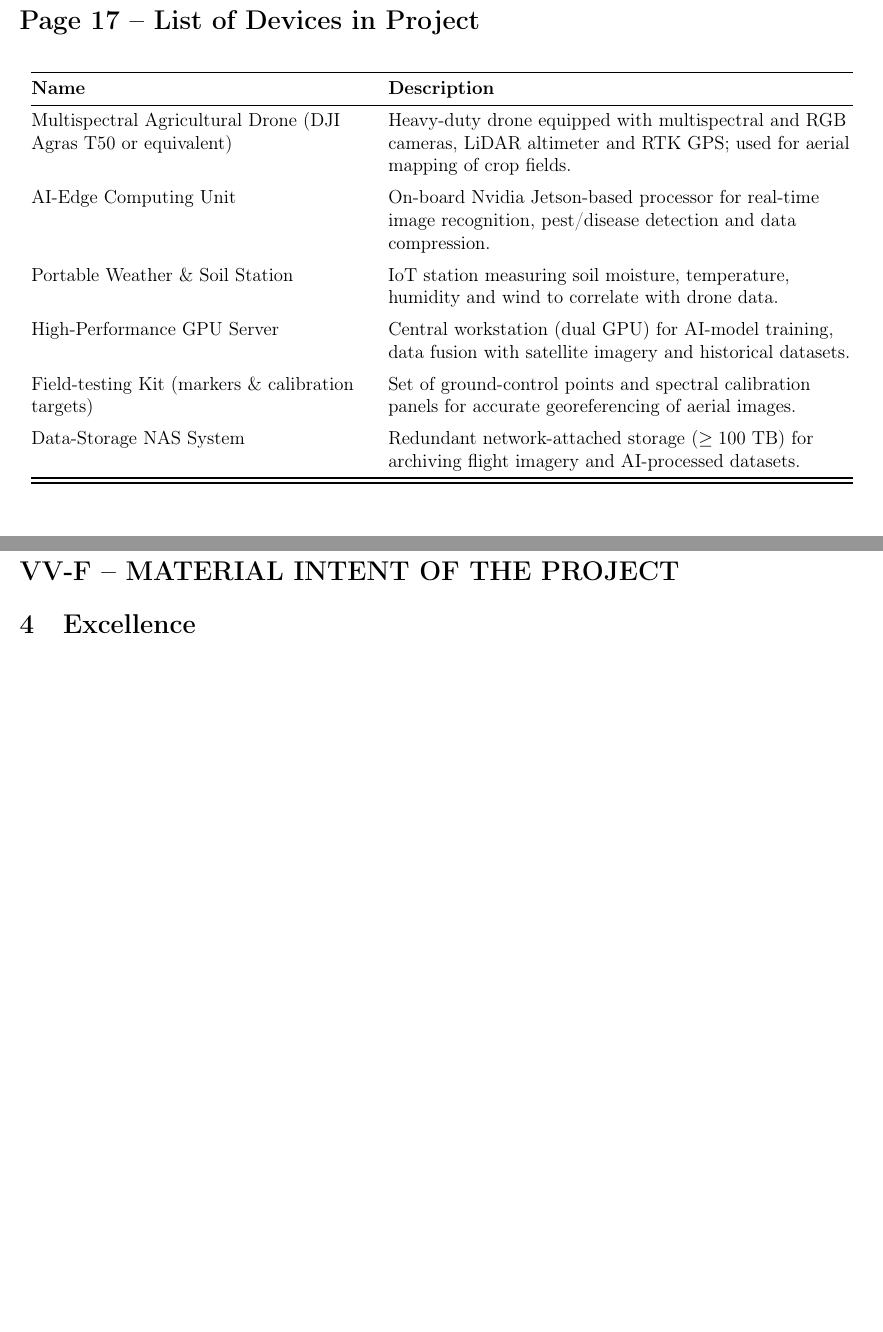
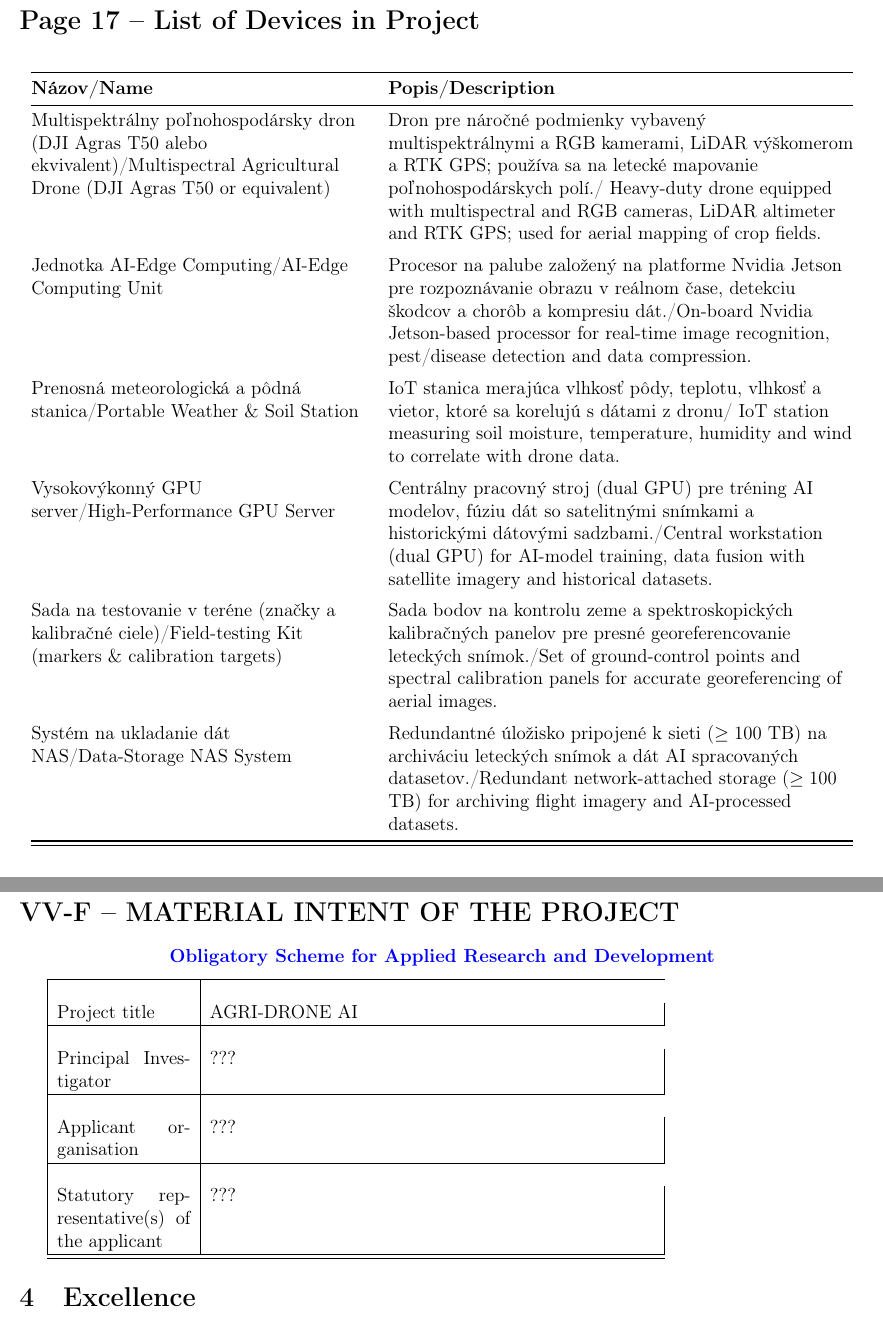
Before and after one commit to RubchevDmytro/MIP, a LaTeX document (main/main.tex, which reads main/pages/page17.tex, main/pages/page20_23.tex): two parts of pages 14 and 19 of 21, joined at a grey line, cut so that both start at the same text, the shorter picture padded with empty space. Compiled offline with pdfLaTeX.

Commit message:
20-23 finish (so far)
Slovak and English

```diff
--- a/main/main.tex
+++ b/main/main.tex
@@ -8,6 +8,7 @@
 \usepackage{url}
 % NEW Package
 \usepackage{amsmath, amssymb}
+\usepackage{xcolor}
 \usepackage[gen]{eurosym}
 \usepackage{enumitem}
 \usepackage{longtable}
--- a/main/pages/page17.tex
+++ b/main/pages/page17.tex
@@ -1,29 +1,29 @@
-% Contenido de la Página 17 (Lista de Dispositivos)
+% SLOVAK
 \section*{Page 17 – List of Devices in Project}
 
 \begin{longtable}{@{} L{0.4\textwidth} L{0.55\textwidth} @{}}
 \toprule
-\textbf{Name} & \textbf{Description} \\
+\textbf{Názov/Name} & \textbf{Popis/Description} \\
 \midrule
 \endfirsthead
 % Encabezado para páginas siguientes
 \toprule
-\textbf{Name} & \textbf{Description} \\
+\textbf{Názov/Name} & \textbf{Popis/Description} \\
 \midrule
 \endhead
 \bottomrule
 \endfoot
 
-Multispectral Agricultural Drone (DJI Agras T50 or equivalent) & Heavy-duty drone equipped with multispectral and RGB cameras, LiDAR altimeter and RTK GPS; used for aerial mapping of crop fields. \\
+Multispektrálny poľnohospodársky dron (DJI Agras T50 alebo ekvivalent)/Multispectral Agricultural Drone (DJI Agras T50 or equivalent) & Dron pre náročné podmienky vybavený multispektrálnymi a RGB kamerami, LiDAR výškomerom a RTK GPS; používa sa na letecké mapovanie poľnohospodárskych polí./ Heavy-duty drone equipped with multispectral and RGB cameras, LiDAR altimeter and RTK GPS; used for aerial mapping of crop fields. \\
 \addlinespace
-AI-Edge Computing Unit & On-board Nvidia Jetson-based processor for real-time image recognition, pest/disease detection and data compression. \\
+Jednotka AI-Edge Computing/AI-Edge Computing Unit & Procesor na palube založený na platforme Nvidia Jetson pre rozpoznávanie obrazu v reálnom čase, detekciu škodcov a chorôb a kompresiu dát./On-board Nvidia Jetson-based processor for real-time image recognition, pest/disease detection and data compression. \\
 \addlinespace
-Portable Weather \& Soil Station & IoT station measuring soil moisture, temperature, humidity and wind to correlate with drone data. \\
+Prenosná meteorologická a pôdná stanica/Portable Weather \& Soil Station & IoT stanica merajúca vlhkosť pôdy, teplotu, vlhkosť a vietor, ktoré sa korelujú s dátami z dronu/ IoT station measuring soil moisture, temperature, humidity and wind to correlate with drone data. \\
 \addlinespace
-High-Performance GPU Server & Central workstation (dual GPU) for AI-model training, data fusion with satellite imagery and historical datasets. \\
+Vysokovýkonný GPU server/High-Performance GPU Server & Centrálny pracovný stroj (dual GPU) pre tréning AI modelov, fúziu dát so satelitnými snímkami a historickými dátovými sadzbami./Central workstation (dual GPU) for AI-model training, data fusion with satellite imagery and historical datasets.  \\
 \addlinespace
-Field-testing Kit (markers \& calibration targets) & Set of ground-control points and spectral calibration panels for accurate georeferencing of aerial images. \\
+Sada na testovanie v teréne (značky a kalibračné ciele)/Field-testing Kit (markers \& calibration targets)  & Sada bodov na kontrolu zeme a spektroskopických kalibračných panelov pre presné georeferencovanie leteckých snímok./Set of ground-control points and spectral calibration panels for accurate georeferencing of aerial images. \\
 \addlinespace
-Data-Storage NAS System & Redundant network-attached storage ($\geq 100$ TB) for archiving flight imagery and AI-processed datasets. \\
+Systém na ukladanie dát NAS/Data-Storage NAS System & Redundantné úložisko pripojené k sieti ($\geq 100$ TB) na archiváciu leteckých snímok a dát AI spracovaných datasetov./Redundant network-attached storage ($\geq 100$ TB) for archiving flight imagery and AI-processed datasets.\\
 \bottomrule
 \end{longtable}
--- a/main/pages/page20_23.tex
+++ b/main/pages/page20_23.tex
@@ -101,6 +114,20 @@ Riaditeľská komisia (PI + jeden zástupca každého partnera); mesačné hodno
 \newpage
 \section*{VV-F – MATERIAL INTENT OF THE PROJECT}
 
+\begin {center}
+\textbf{\textcolor{blue}{Obligatory Scheme for Applied Research and Development}}
+\end {center}
+
+\begin{tabular}{|p{3cm}|p{10cm}|}
+\hline
+\\Project title & AGRI-DRONE AI \\ \hline
+\\Principal Investigator  & ??? \\ \hline
+\\Applicant organisation & ??? \\ \hline
+\\Statutory representative(s) of the applicant & ??? \\ \hline
+\bottomrule
+\end{tabular}
+
+
 \section{Excellence}
 
 The project “Development of an Intelligent Drone System for Agricultural Monitoring with AI Analysis (AGRI-DRONE-AI)” aims to create an integrated platform that combines multispectral drone imaging, edge-AI processing and satellite-weather data fusion to improve precision agriculture in the Slovak Republic.
```
Also changed, not shown: main/main.pdf, main/pages/page20_23.tex (15 more changed lines), 1 other file.
